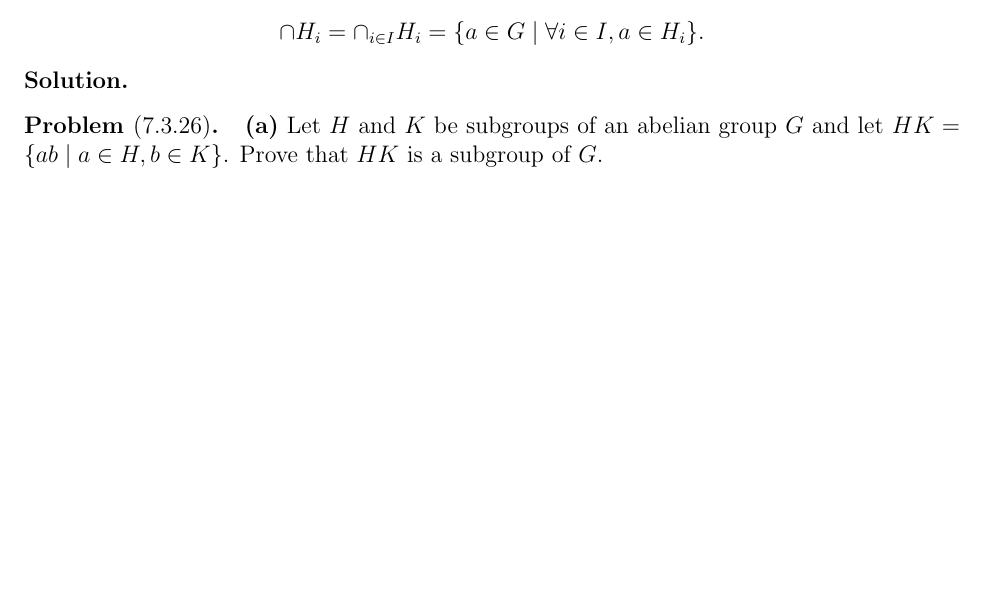
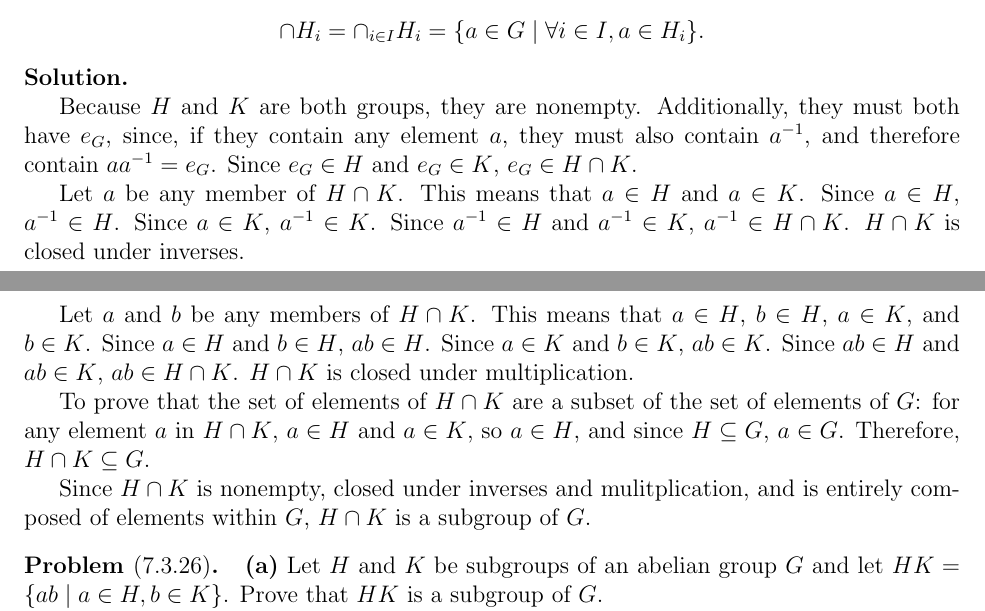
Before and after one commit to munvoseli/mth421, a LaTeX document (g7.tex): part of page 4 of 4 before the commit and two parts of pages 4 and 5 of 5 after it, the two joined at a grey line, cut so that both start at the same text, the shorter picture padded with empty space. Compiled offline with pdfLaTeX.

Commit message:
7.3.15 a

```diff
--- a/g7.tex
+++ b/g7.tex
@@ -297,7 +297,38 @@ then, by definition,
 \]
 \end{prob}
 
-\begin{soln}
+\begin{soln}\quad
+
+Because $H$ and $K$ are both groups, they are nonempty.
+Additionally, they must both have $e_G$, since,
+if they contain any element $a$, they must also contain $a^{-1}$,
+and therefore contain $aa^{-1}=e_G$.
+Since $e_G\in H$ and $e_G\in K$, $e_G\in H\cap K$.
+
+Let $a$ be any member of $H\cap K$.
+This means that $a\in H$ and $a\in K$.
+Since $a\in H$, $a^{-1}\in H$.
+Since $a\in K$, $a^{-1}\in K$.
+Since $a^{-1}\in H$ and $a^{-1}\in K$, $a^{-1}\in H\cap K$.
+$H\cap K$ is closed under inverses.
+
+Let $a$ and $b$ be any members of $H\cap K$.
+This means that $a\in H$, $b\in H$, $a\in K$, and $b\in K$.
+Since $a\in H$ and $b\in H$, $ab\in H$.
+Since $a\in K$ and $b\in K$, $ab\in K$.
+Since $ab\in H$ and $ab\in K$, $ab\in H\cap K$.
+$H\cap K$ is closed under multiplication.
+
+To prove that the set of elements of $H\cap K$
+are a subset of the set of elements of $G$:
+for any element $a$ in $H\cap K$, $a\in H$ and $a\in K$,
+so $a\in H$, and since $H\subseteq G$, $a\in G$.
+Therefore, $H\cap K\subseteq G$.
+
+Since $H\cap K$ is nonempty,
+closed under inverses and mulitplication,
+and is entirely composed of elements within $G$,
+$H\cap K$ is a subgroup of $G$.
 
 \end{soln}
 
```
